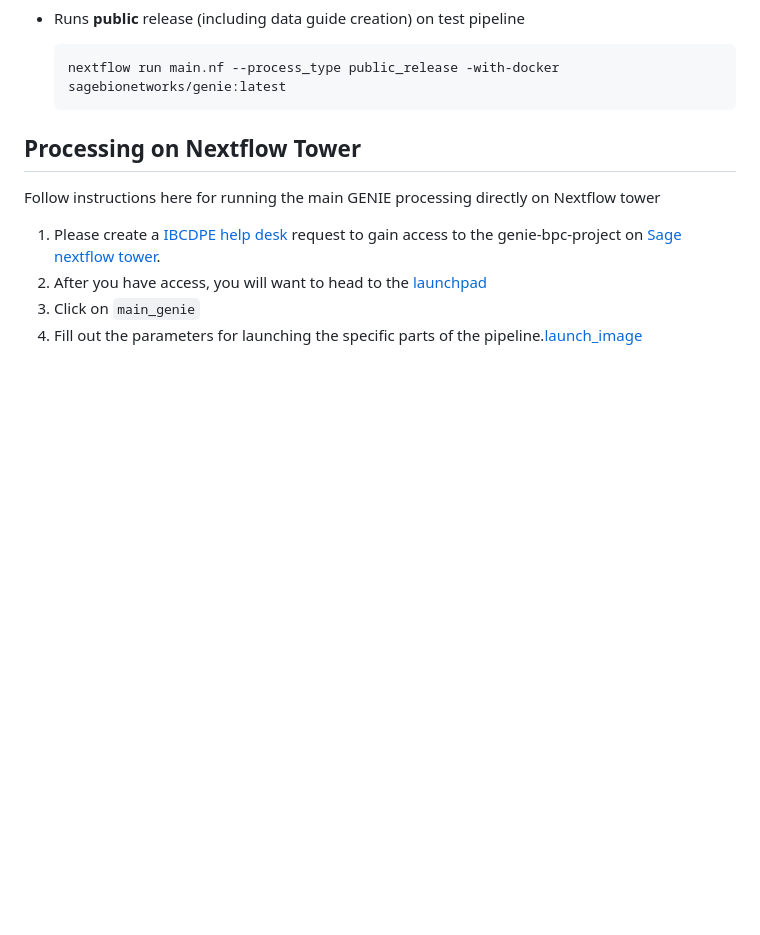
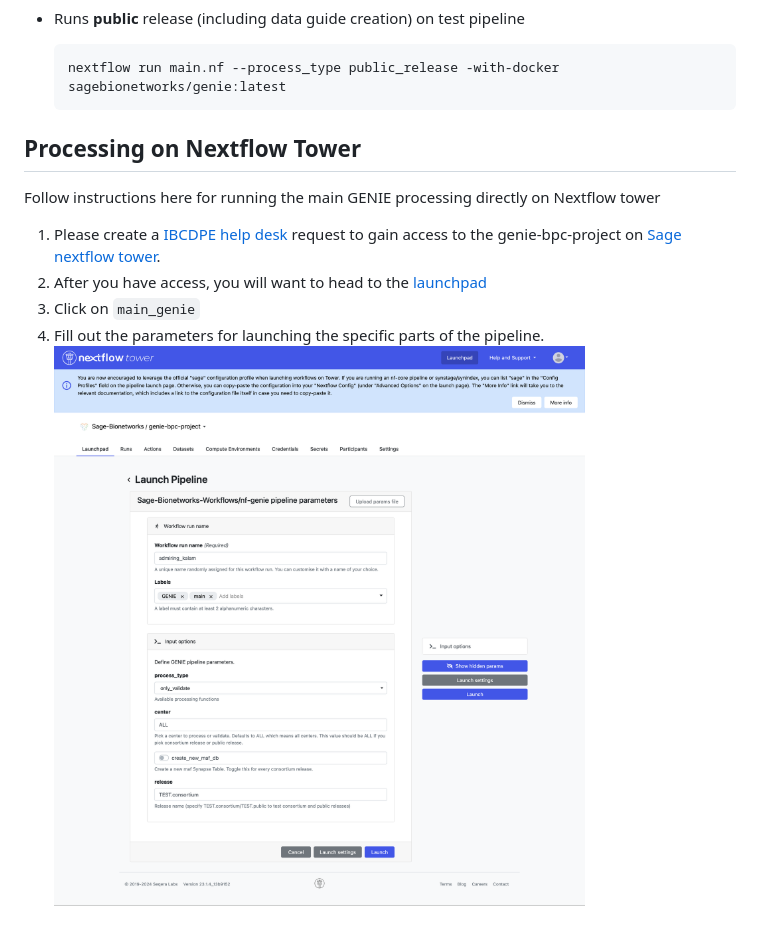
Before and after one commit to Sage-Bionetworks-Workflows/nf-genie, a Markdown page: README.md, the part around the change. Drawn GitHub-style; blank space fills up the shorter version.

Commit message:
fix image link

```diff
--- a/README.md
+++ b/README.md
@@ -82,4 +82,4 @@ Follow instructions here for running the main GENIE processing directly on Nextf
 1. Please create a [IBCDPE help desk](https://sagebionetworks.jira.com/servicedesk/customer/portal/5) request to gain access to the genie-bpc-project on [Sage nextflow tower](https://tower.sagebionetworks.org/login).
 1. After you have access, you will want to head to the [launchpad](https://tower.sagebionetworks.org/orgs/Sage-Bionetworks/workspaces/genie-bpc-project/launchpad)
 1. Click on `main_genie`
-1. Fill out the parameters for launching the specific parts of the pipeline.[launch_image](img/launch_nf.png)
+1. Fill out the parameters for launching the specific parts of the pipeline. ![launch_nf.png](img/launch_nf.png)
```
